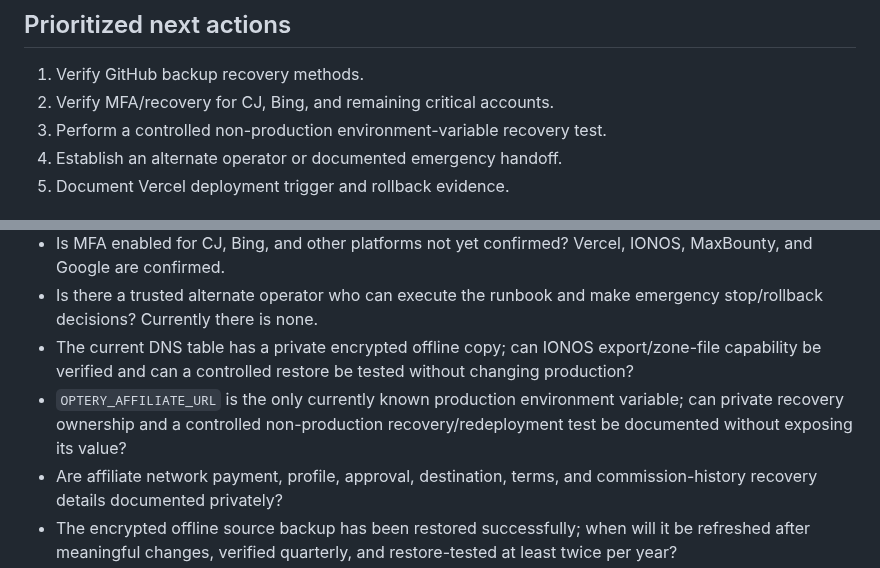
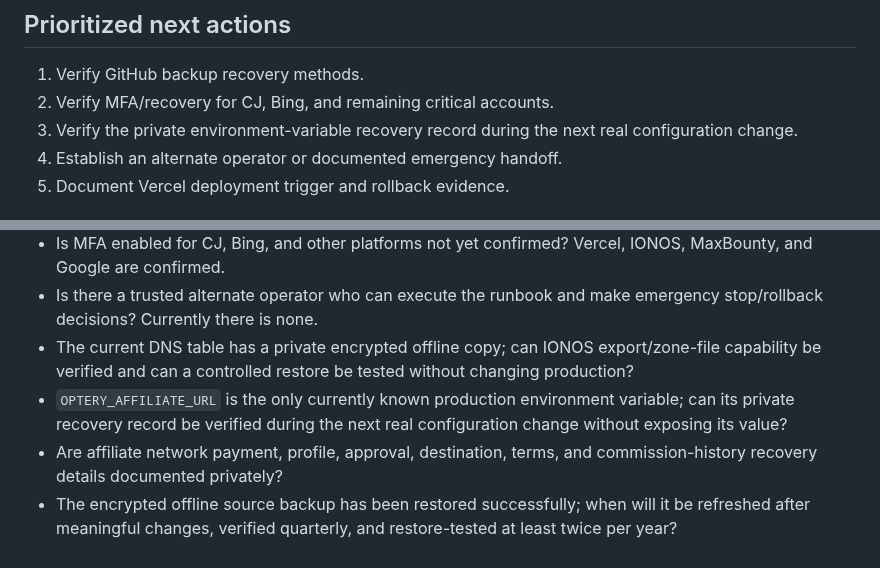
Before and after one commit to thetrendhawk/choose-better-tech, a Markdown page: docs/audits/production-recovery-readiness-2026-07-23.md, 2 parts joined by grey strips. Rendered like a GitHub page.

Commit message:
Refine environment recovery follow-up

```diff
--- a/docs/audits/production-recovery-readiness-2026-07-23.md
+++ b/docs/audits/production-recovery-readiness-2026-07-23.md
@@ -86,7 +86,7 @@ Google access no longer depends on the owner's phone alone because a passkey is
 
 1. Verify GitHub backup recovery methods.
 2. Verify MFA/recovery for CJ, Bing, and remaining critical accounts.
-3. Perform a controlled non-production environment-variable recovery test.
+3. Verify the private environment-variable recovery record during the next real configuration change.
 4. Establish an alternate operator or documented emergency handoff.
 5. Document Vercel deployment trigger and rollback evidence.
 
@@ -99,7 +99,7 @@ Google access no longer depends on the owner's phone alone because a passkey is
 - Is MFA enabled for CJ, Bing, and other platforms not yet confirmed? Vercel, IONOS, MaxBounty, and Google are confirmed.
 - Is there a trusted alternate operator who can execute the runbook and make emergency stop/rollback decisions? Currently there is none.
 - The current DNS table has a private encrypted offline copy; can IONOS export/zone-file capability be verified and can a controlled restore be tested without changing production?
-- `OPTERY_AFFILIATE_URL` is the only currently known production environment variable; can private recovery ownership and a controlled non-production recovery/redeployment test be documented without exposing its value?
+- `OPTERY_AFFILIATE_URL` is the only currently known production environment variable; can its private recovery record be verified during the next real configuration change without exposing its value?
 - Are affiliate network payment, profile, approval, destination, terms, and commission-history recovery details documented privately?
 - The encrypted offline source backup has been restored successfully; when will it be refreshed after meaningful changes, verified quarterly, and restore-tested at least twice per year?
 - Which private communication channel and escalation path should be used for production, security, domain, analytics, and affiliate incidents?
```
